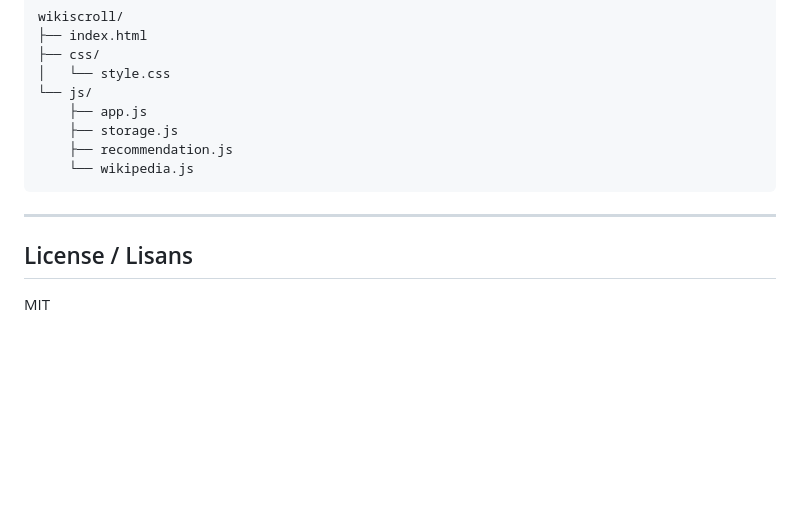
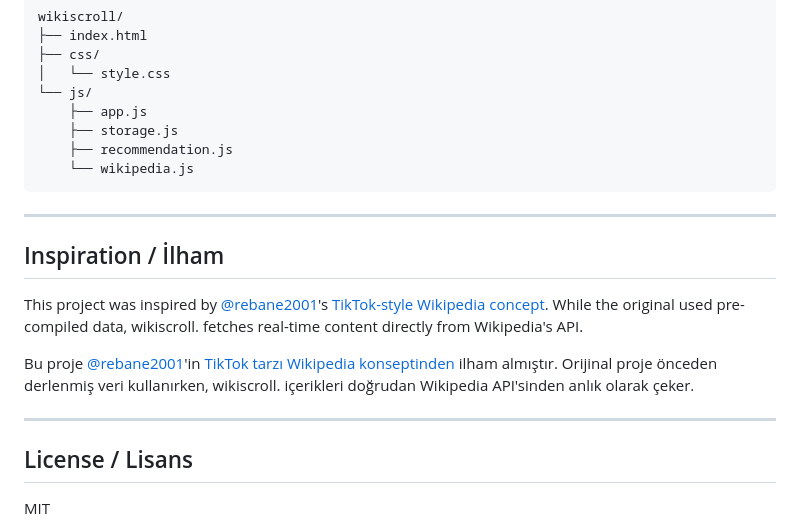
Before and after one commit to byigitt/wikiscroll, a Markdown page: README.md, the part around the change. Drawn GitHub-style; blank space fills up the shorter version.

Commit message:
chore: added inspiration

```diff
--- a/README.md
+++ b/README.md
@@ -200,6 +200,14 @@ wikiscroll/
 
 ---
 
+## Inspiration / İlham
+
+This project was inspired by [@rebane2001](https://x.com/rebane2001)'s [TikTok-style Wikipedia concept](https://x.com/rebane2001/status/2018107789512474738). While the original used pre-compiled data, wikiscroll. fetches real-time content directly from Wikipedia's API.
+
+Bu proje [@rebane2001](https://x.com/rebane2001)'in [TikTok tarzı Wikipedia konseptinden](https://x.com/rebane2001/status/2018107789512474738) ilham almıştır. Orijinal proje önceden derlenmiş veri kullanırken, wikiscroll. içerikleri doğrudan Wikipedia API'sinden anlık olarak çeker.
+
+---
+
 ## License / Lisans
 
 MIT
```
